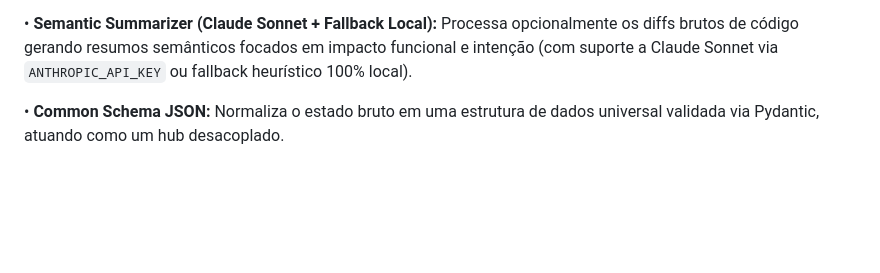
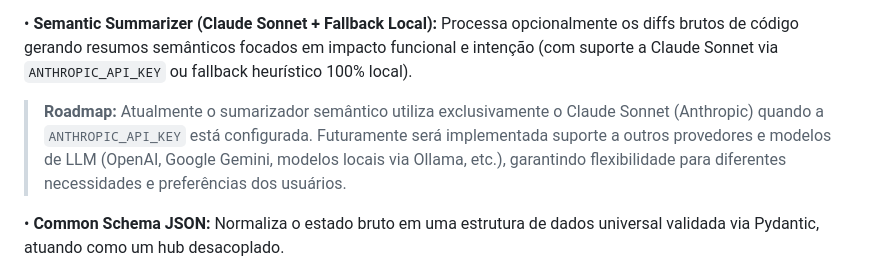
Before and after one commit to doglaS2/Agent-Context-Hub, a Markdown page: README.md, the part around the change. Drawn GitHub-style; blank space fills up the shorter version.

Commit message:
docs: add roadmap note about multi-provider semantic summarizer support

```diff
--- a/README.md
+++ b/README.md
@@ -17,6 +17,8 @@ sem depender de cloud, mantendo todos os dados na sua máquina.
 • **File Scanner por mtime:** Percorre o projeto capturando diffs e arquivos alterados nos últimos minutos via metadados do sistema operacional, sem depender de commits no Git.
 
 • **Semantic Summarizer (Claude Sonnet + Fallback Local):** Processa opcionalmente os diffs brutos de código gerando resumos semânticos focados em impacto funcional e intenção (com suporte a Claude Sonnet via `ANTHROPIC_API_KEY` ou fallback heurístico 100% local).
+
+> **Roadmap:** Atualmente o sumarizador semântico utiliza exclusivamente o Claude Sonnet (Anthropic) quando a `ANTHROPIC_API_KEY` está configurada. Futuramente será implementada suporte a outros provedores e modelos de LLM (OpenAI, Google Gemini, modelos locais via Ollama, etc.), garantindo flexibilidade para diferentes necessidades e preferências dos usuários.
 
 • **Common Schema JSON:** Normaliza o estado bruto em uma estrutura de dados universal validada via Pydantic, atuando como um hub desacoplado.
 
```
